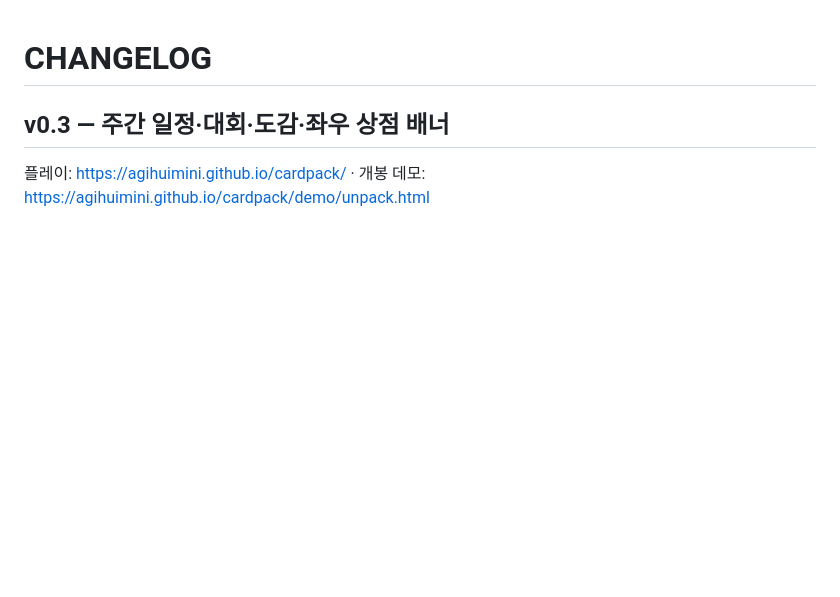
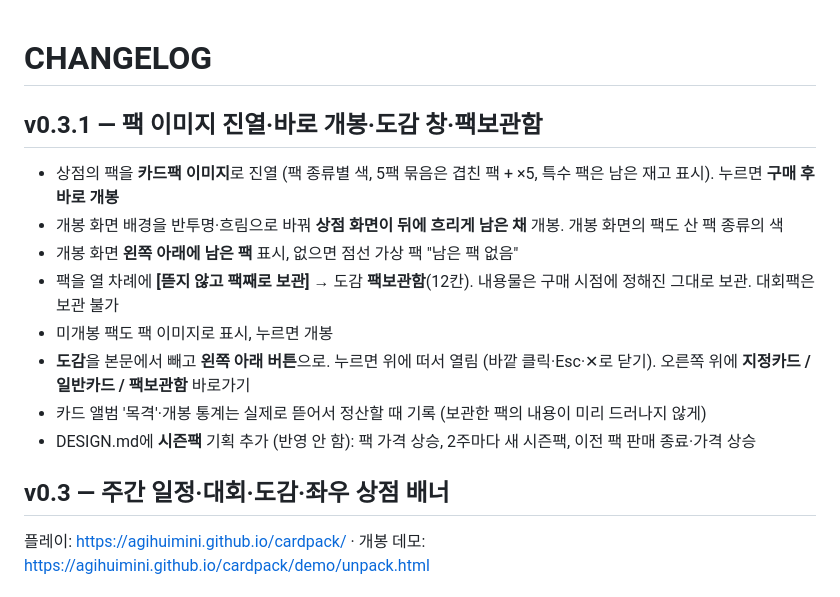
Before and after one commit to agihuimini/cardpack, a Markdown page: CHANGELOG.md, the part around the change. Rendered like a GitHub page; blank space fills up the shorter version.

Commit message:
설계·CHANGELOG v0.3.1: 팩보관함, 도감 창, 시즌팩 기획(미반영)
Co-Authored-By: Claude Opus 5.5 <noreply@anthropic.com>
Claude-Session: https://claude.ai/code/session_01XEx9qGmtk6gruB2Ps741e2

```diff
--- a/CHANGELOG.md
+++ b/CHANGELOG.md
@@ -1,4 +1,15 @@
 # CHANGELOG
+
+## v0.3.1 — 팩 이미지 진열·바로 개봉·도감 창·팩보관함
+
+- 상점의 팩을 **카드팩 이미지**로 진열 (팩 종류별 색, 5팩 묶음은 겹친 팩 + ×5, 특수 팩은 남은 재고 표시). 누르면 **구매 후 바로 개봉**
+- 개봉 화면 배경을 반투명·흐림으로 바꿔 **상점 화면이 뒤에 흐리게 남은 채** 개봉. 개봉 화면의 팩도 산 팩 종류의 색
+- 개봉 화면 **왼쪽 아래에 남은 팩** 표시, 없으면 점선 가상 팩 "남은 팩 없음"
+- 팩을 열 차례에 **[뜯지 않고 팩째로 보관]** → 도감 **팩보관함**(12칸). 내용물은 구매 시점에 정해진 그대로 보관. 대회팩은 보관 불가
+- 미개봉 팩도 팩 이미지로 표시, 누르면 개봉
+- **도감**을 본문에서 빼고 **왼쪽 아래 버튼**으로. 누르면 위에 떠서 열림 (바깥 클릭·Esc·✕로 닫기). 오른쪽 위에 **지정카드 / 일반카드 / 팩보관함** 바로가기
+- 카드 앨범 '목격'·개봉 통계는 실제로 뜯어서 정산할 때 기록 (보관한 팩의 내용이 미리 드러나지 않게)
+- DESIGN.md에 **시즌팩** 기획 추가 (반영 안 함): 팩 가격 상승, 2주마다 새 시즌팩, 이전 팩 판매 종료·가격 상승
 
 ## v0.3 — 주간 일정·대회·도감·좌우 상점 배너
 
```
Also changed, not shown: DESIGN.md (+10 -0 lines).
